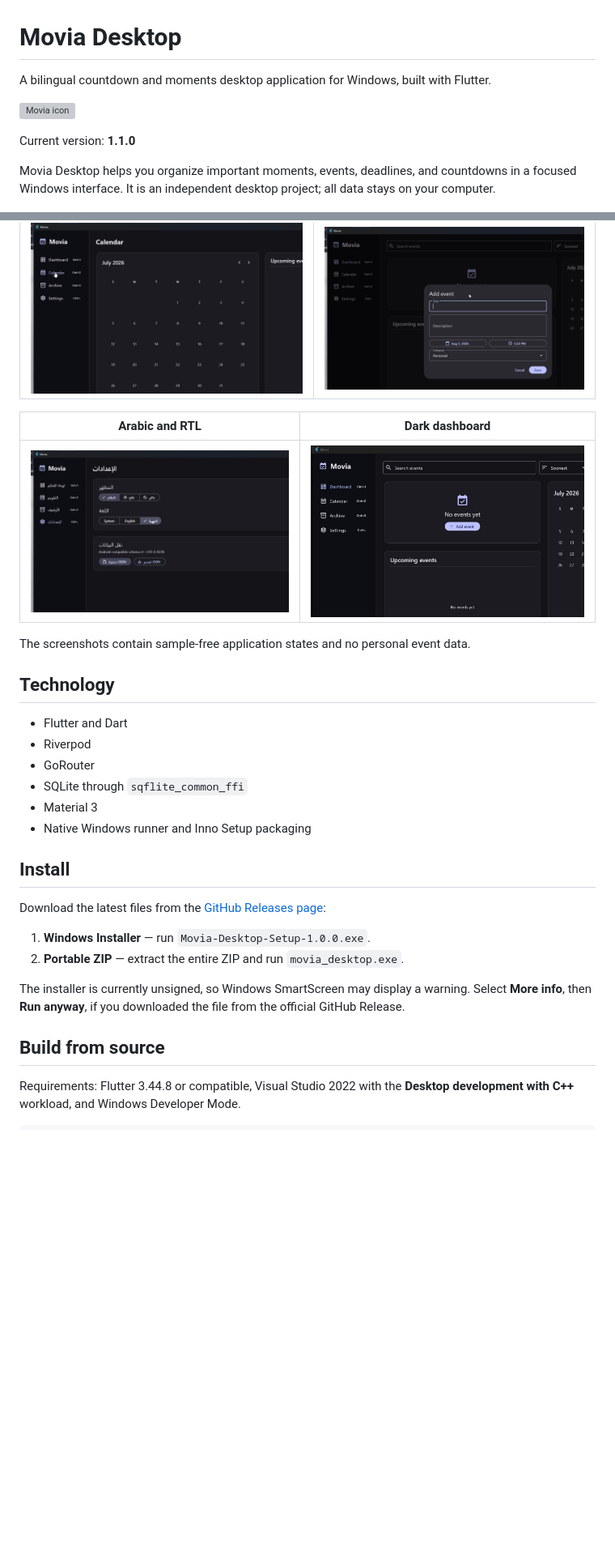
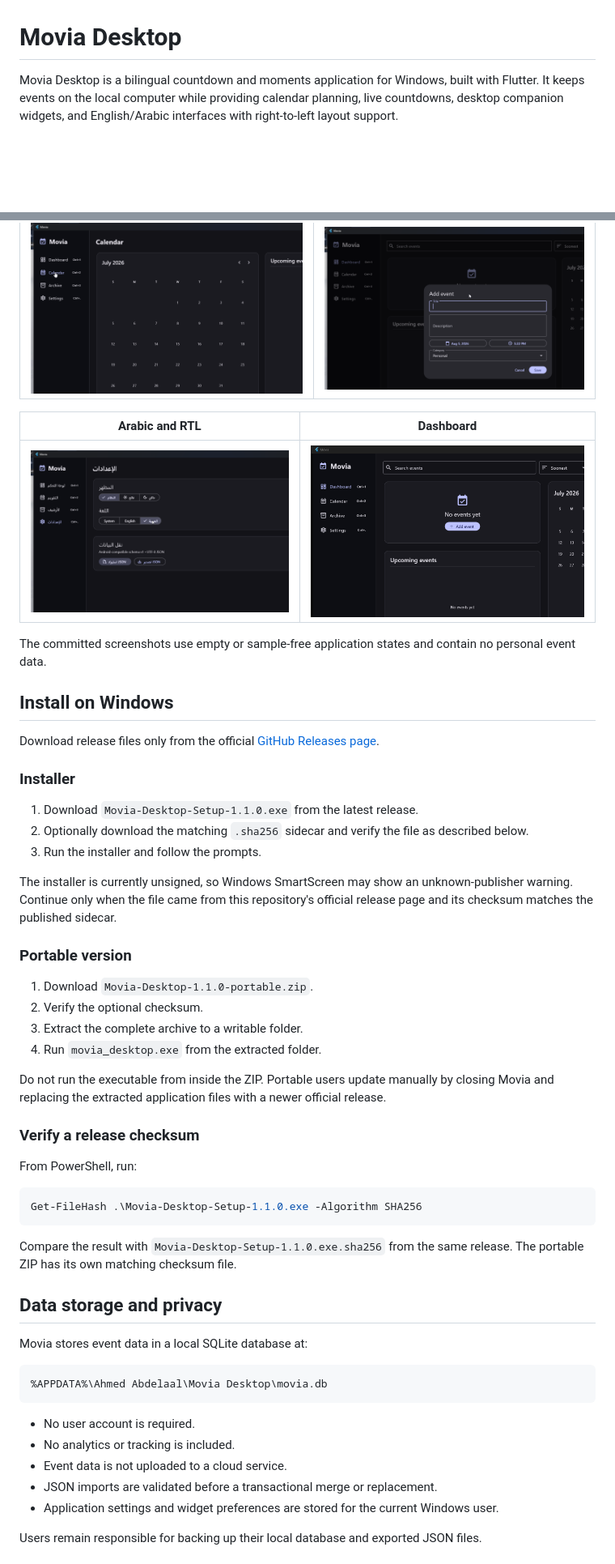
Before and after one commit to Ahmed-Abdelall/movia-desktop, a Markdown page: README.md, 2 parts joined by grey strips. Shown at 81% size. Drawn GitHub-style; blank space fills up the shorter version; grey boxes are pictures that could not be loaded.

````diff
--- a/README.md
+++ b/README.md
@@ -1,15 +1,6 @@
 # Movia Desktop
 
-A bilingual countdown and moments desktop application for Windows, built with
-Flutter.
-
-![Movia icon](assets/branding/movia-icon-master.png)
-
-Current version: **1.1.0**
-
-Movia Desktop helps you organize important moments, events, deadlines, and
-countdowns in a focused Windows interface. It is an independent desktop project;
-all data stays on your computer.
+Movia Desktop is a bilingual countdown and moments application for Windows, built with Flutter. It keeps events on the local computer while providing calendar planning, live countdowns, desktop companion widgets, and English/Arabic interfaces with right-to-left layout support.
 
 ![Movia Desktop dashboard](screenshots/dashboard.png)
 
@@ -43,5 +28,5 @@ opens Settings.
 | --- | --- |
 | ![Calendar view](screenshots/calendar.png) | ![Add event form](screenshots/event-form.png) |
 
-| Arabic and RTL | Dark dashboard |
+| Arabic and RTL | Dashboard |
 | --- | --- |
@@ -49,29 +34,50 @@ opens Settings.
 
-The screenshots contain sample-free application states and no personal event
-data.
+The committed screenshots use empty or sample-free application states and contain no personal event data.
 
-## Technology
+## Install on Windows
 
-- Flutter and Dart
-- Riverpod
-- GoRouter
-- SQLite through `sqflite_common_ffi`
-- Material 3
-- Native Windows runner and Inno Setup packaging
+Download release files only from the official [GitHub Releases page](https://github.com/Ahmed-Abdelall/movia-desktop/releases/latest).
 
-## Install
+### Installer
 
-Download the latest files from the
-[GitHub Releases page](https://github.com/Ahmed-Abdelall/movia-desktop/releases/latest):
+1. Download `Movia-Desktop-Setup-1.1.0.exe` from the latest release.
+2. Optionally download the matching `.sha256` sidecar and verify the file as described below.
+3. Run the installer and follow the prompts.
 
-1. **Windows Installer** — run `Movia-Desktop-Setup-1.0.0.exe`.
-2. **Portable ZIP** — extract the entire ZIP and run `movia_desktop.exe`.
+The installer is currently unsigned, so Windows SmartScreen may show an unknown-publisher warning. Continue only when the file came from this repository's official release page and its checksum matches the published sidecar.
 
-The installer is currently unsigned, so Windows SmartScreen may display a
-warning. Select **More info**, then **Run anyway**, if you downloaded the file
-from the official GitHub Release.
+### Portable version
 
-## Build from source
+1. Download `Movia-Desktop-1.1.0-portable.zip`.
+2. Verify the optional checksum.
+3. Extract the complete archive to a writable folder.
+4. Run `movia_desktop.exe` from the extracted folder.
 
-Requirements: Flutter 3.44.8 or compatible, Visual Studio 2022 with the
-**Desktop development with C++** workload, and Windows Developer Mode.
+Do not run the executable from inside the ZIP. Portable users update manually by closing Movia and replacing the extracted application files with a newer official release.
+
+### Verify a release checksum
+
+From PowerShell, run:
+
+```powershell
+Get-FileHash .\Movia-Desktop-Setup-1.1.0.exe -Algorithm SHA256
+```
+
+Compare the result with `Movia-Desktop-Setup-1.1.0.exe.sha256` from the same release. The portable ZIP has its own matching checksum file.
+
+## Data storage and privacy
+
+Movia stores event data in a local SQLite database at:
+
+```text
+%APPDATA%\Ahmed Abdelaal\Movia Desktop\movia.db
+```
+
+- No user account is required.
+- No analytics or tracking is included.
+- Event data is not uploaded to a cloud service.
+- JSON imports are validated before a transactional merge or replacement.
+- Application settings and widget preferences are stored for the current Windows user.
+
+Users remain responsible for backing up their local database and exported JSON files.
+
````
Also changed, not shown: other parts of README.md (+90 -42 lines).
